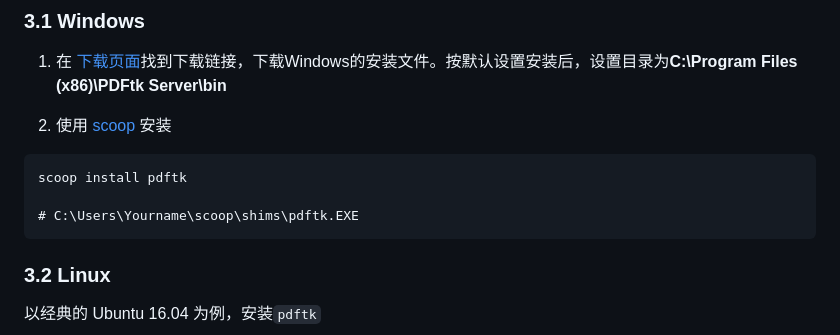
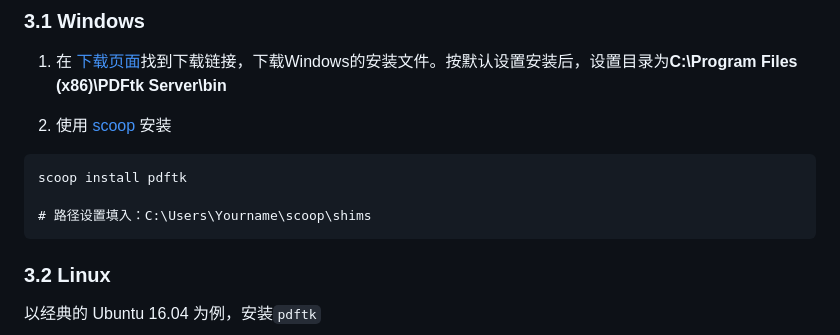
Before and after one commit to l0o0/jasminum, a Markdown page: README.md, the part around the change. GitHub-like rendering.

Commit message:
fix: update scoop command

````diff
--- a/README.md
+++ b/README.md
@@ -71,7 +71,7 @@
 ```{powershell}
 scoop install pdftk
 
-# C:\Users\Yourname\scoop\shims\pdftk.EXE
+# 路径设置填入：C:\Users\Yourname\scoop\shims
 ```
 
 ### 3.2 Linux
````
